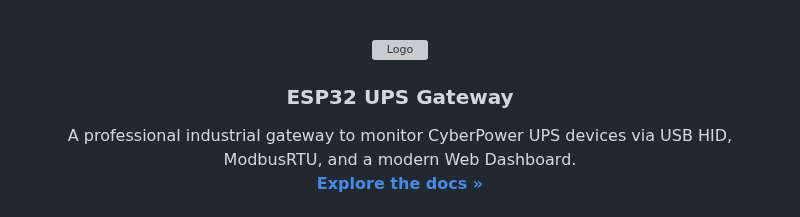
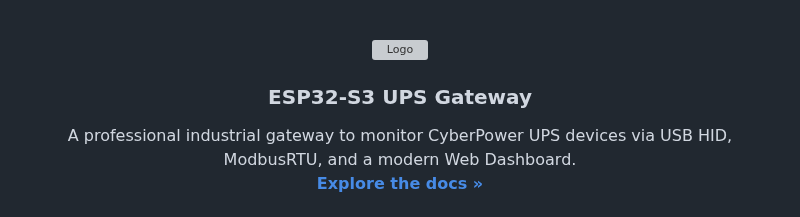
Before and after one commit to frxbg/esp32_ups_gateway, a Markdown page: README.md, the part around the change. GitHub-like rendering; grey boxes are pictures that could not be loaded.

```diff
--- a/README.md
+++ b/README.md
@@ -14,7 +14,7 @@
     <img src="https://raw.githubusercontent.com/Tarikul-Islam-Anik/Animated-Fluent-Emojis/master/Emojis/Objects/Battery.png" alt="Logo" width="80" height="80">
   </a>
 
-  <h3 align="center">ESP32 UPS Gateway</h3>
+  <h3 align="center">ESP32-S3 UPS Gateway</h3>
 
   <p align="center">
     A professional industrial gateway to monitor CyberPower UPS devices via USB HID, ModbusRTU, and a modern Web Dashboard.
```
